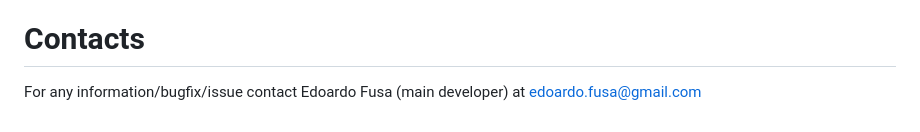
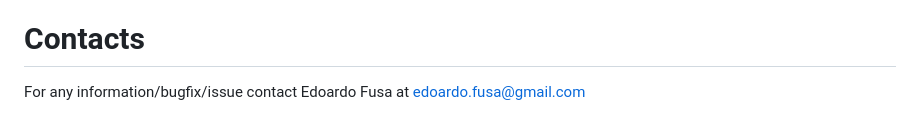
Before and after one commit to Zucchy/environment_model_learning, a Markdown page: README.md, the part around the change. Drawn GitHub-style.

```diff
--- a/README.md
+++ b/README.md
@@ -169,4 +169,4 @@ In `step_stats` going into subfolders you will find 100 .csv files, one per day.
 M. Zuccotto, E. Fusa, A. Castellini, and A. Farinelli. "Online model adaptation in Monte Carlo tree search planning". (Submitted)
 
 # Contacts
-For any information/bugfix/issue contact Edoardo Fusa (main developer) at edoardo.fusa@gmail.com
+For any information/bugfix/issue contact Edoardo Fusa at edoardo.fusa@gmail.com
```
